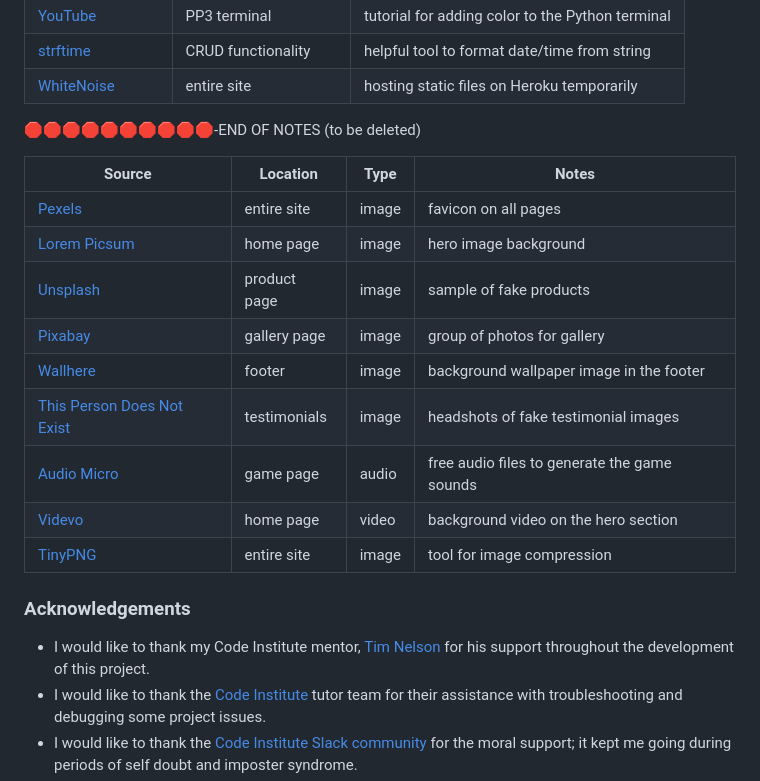
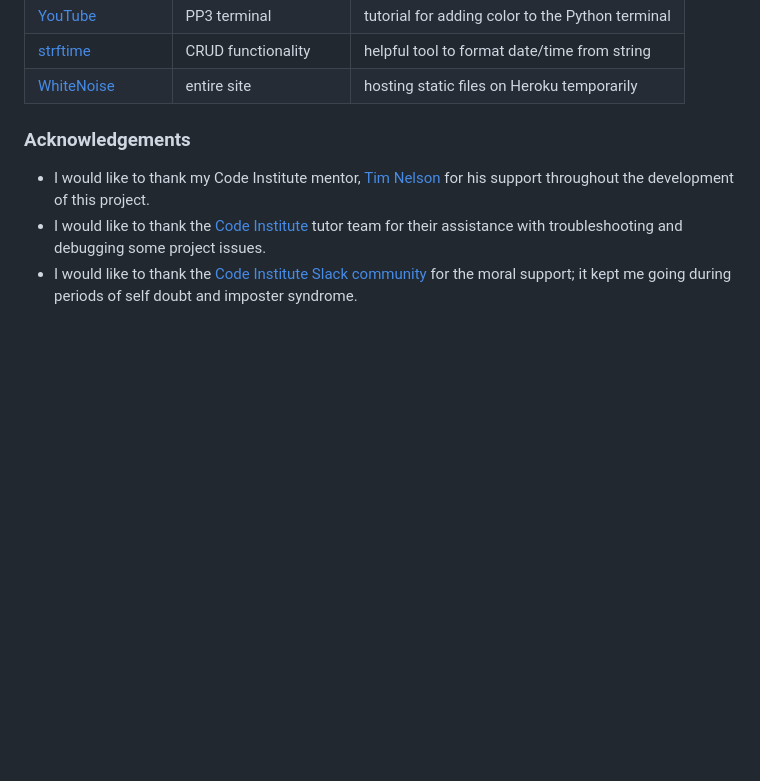
Before and after one commit to Afrah-tech/Project2, a Markdown page: README.md, the part around the change printed below. Rendered like a GitHub page; blank space fills up the shorter version.

```diff
--- a/README.md
+++ b/README.md
@@ -221,19 +224,6 @@ You can fork this repository by using the following steps:
 | [WhiteNoise](http://whitenoise.evans.io) | entire site | hosting static files on Heroku temporarily |
 
 
-🛑🛑🛑🛑🛑🛑🛑🛑🛑🛑-END OF NOTES (to be deleted)
-
-| Source | Location | Type | Notes |
-| --- | --- | --- | --- |
-| [Pexels](https://www.pexels.com) | entire site | image | favicon on all pages |
-| [Lorem Picsum](https://picsum.photos) | home page | image | hero image background |
-| [Unsplash](https://unsplash.com) | product page | image | sample of fake products |
-| [Pixabay](https://pixabay.com) | gallery page | image | group of photos for gallery |
-| [Wallhere](https://wallhere.com) | footer | image | background wallpaper image in the footer |
-| [This Person Does Not Exist](https://thispersondoesnotexist.com) | testimonials | image | headshots of fake testimonial images |
-| [Audio Micro](https://www.audiomicro.com/free-sound-effects) | game page | audio | free audio files to generate the game sounds |
-| [Videvo](https://www.videvo.net/) | home page | video | background video on the hero section |
-| [TinyPNG](https://tinypng.com) | entire site | image | tool for image compression |
 
 ### Acknowledgements
 
```
Also changed, not shown: other parts of README.md (+4 -1 lines), images/csstestpic.png (added), images/htmltestpic.png (added).
